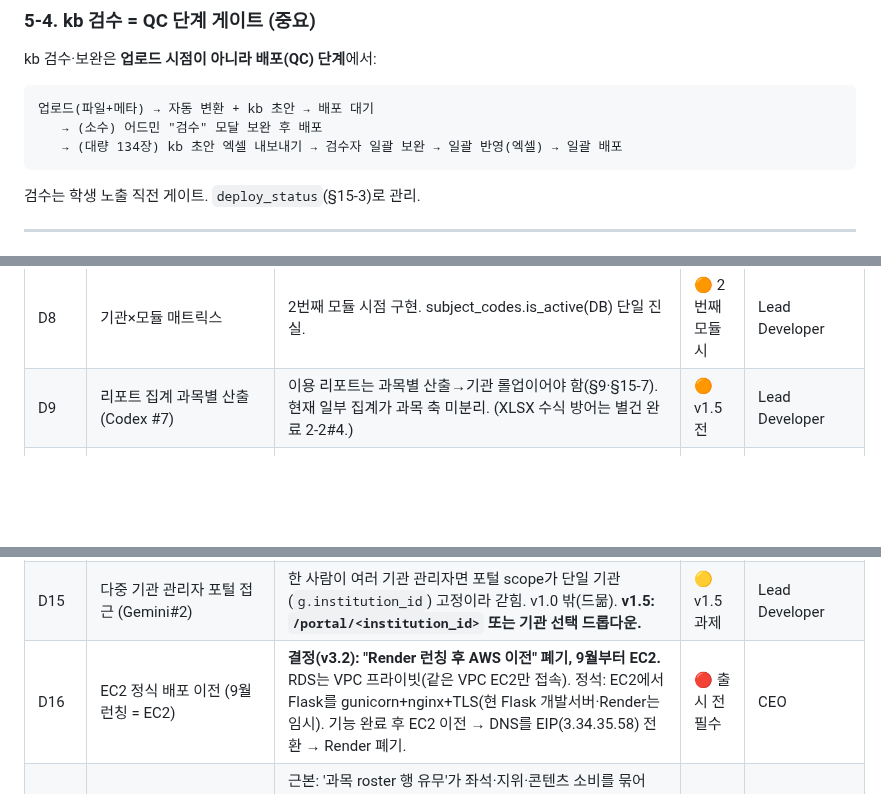
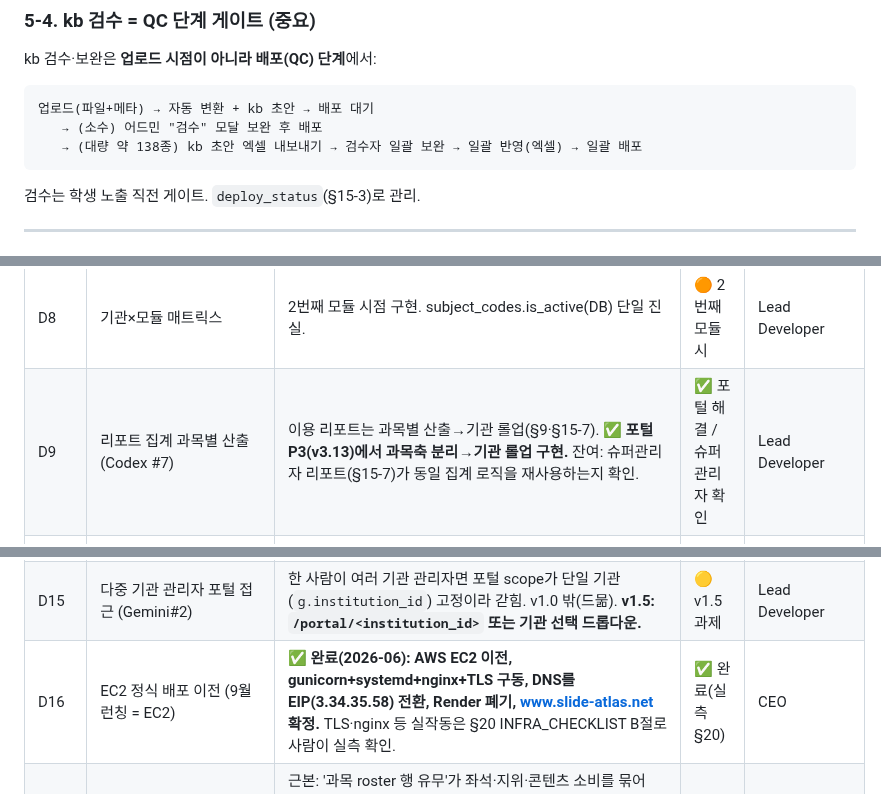
Before and after one commit to SlideAtlas/SlideAtlas, a Markdown page: CLAUDE.md, 3 parts joined by grey strips. GitHub-like rendering; blank space fills up the shorter version.

````diff
--- a/CLAUDE.md
+++ b/CLAUDE.md
@@ -156,7 +156,7 @@ kb 검수·보완은 **업로드 시점이 아니라 배포(QC) 단계**에서:
 ```
 업로드(파일+메타) → 자동 변환 + kb 초안 → 배포 대기
    → (소수) 어드민 "검수" 모달 보완 후 배포
-   → (대량 134장) kb 초안 엑셀 내보내기 → 검수자 일괄 보완 → 일괄 반영(엑셀) → 일괄 배포
+   → (대량 약 138종) kb 초안 엑셀 내보내기 → 검수자 일괄 보완 → 일괄 반영(엑셀) → 일괄 배포
 ```
 검수는 학생 노출 직전 게이트. `deploy_status`(§15-3)로 관리.
 
@@ -548,14 +548,14 @@ qc_pending(배포 대기) → deployed(배포 중) ↔ revoked(철회→배포
 | D6 | 퀴즈 실제 생성 로직 | api_chat 항상 스트리밍 반환 → startQuiz 파싱 실패 → 폴백 퀴즈, 실제 생성 미구현. | 🟠 v1.5 전 | Lead Developer |
 | D7 | 미니맵/썸네일 파이프라인 | §4-2 "S3 사전 생성" vs 현재 동적 생성. /minimap 라우트 부재. | 🟠 v1.5 전 | Lead Developer |
 | D8 | 기관×모듈 매트릭스 | 2번째 모듈 시점 구현. subject_codes.is_active(DB) 단일 진실. | 🟠 2번째 모듈 시 | Lead Developer |
-| D9 | 리포트 집계 과목별 산출 (Codex #7) | 이용 리포트는 과목별 산출→기관 롤업이어야 함(§9·§15-7). 현재 일부 집계가 과목 축 미분리. (XLSX 수식 방어는 별건 완료 2-2#4.) | 🟠 v1.5 전 | Lead Developer |
+| D9 | 리포트 집계 과목별 산출 (Codex #7) | 이용 리포트는 과목별 산출→기관 롤업(§9·§15-7). **✅ 포털 P3(v3.13)에서 과목축 분리→기관 롤업 구현.** 잔여: 슈퍼관리자 리포트(§15-7)가 동일 집계 로직을 재사용하는지 확인. | ✅ 포털 해결 / 슈퍼관리자 확인 | Lead Developer |
 | D10 | 날짜 타임존 일관성 | ✅ 인증·접근창·만료·가입(v3.1)에 더해 **포털 대시보드(P2 구독카드·D-day·`_sub_status`·P3 리포트 기간·관리자 dday)도 `_today_kst`(KST) 통일(v3.14)** — 자정~오전9시 게이트/대시보드 하루 어긋남 제거, 경계 half-open(`>=start AND <end+1d`). 잔여 추적 거의 소진. | 🟡 추적(대부분 완료) | Lead Developer |
 | D11 | DB 커넥션 release 전수 | get_db_conn/release_db_conn 누수 전수 카운트 미완. | 🟡 추적 | QA |
 | D12 | 다중 과목 접근 (정책 확정 v3.2, Codex#3·Gemini#5) | ✅ 정책 확정: **이메일당 users 1계정, 과목 접근은 institution_rosters 행, users.email 전역 UNIQUE**(§6-2). register가 이메일 전역 검사로 중복 계정/pending 차단(앱 레이어). 잔여: ① DB 차원 email 전역 UNIQUE 제약(별도 마이그레이션) ② 단일 `users.subject_code` 게이트라 한 계정 다과목 동시 열람 미구현 — v1.5. (구분: 수업 다대다 등록은 `course_enrollments`로 v1.0 지원, 과목 구독과 별개 축 §21.) | 🟠 v1.5 전(정책 확정) | Lead Developer |
 | D13 | 온보딩 순서 운영 체크리스트 | §6-3 순서(구독 계약·입금 → access/subscriptions 생성 → roster 등록 → 학생 가입)를 운영 절차로 문서·교육. 코드는 강제하나(SUBSCRIPTION_INACTIVE) ② 선행 누락 시 학생 가입 불가 → 사고 방지. **v3.9: 과목 이동 = 기존 명단 삭제 후 새 과목 추가(2단계, 자동 전환 없음 — D12).** | 🔴 출시 전 필수 | CEO/운영 |
 | D14 | Locust 부하 테스트 (7월 말) | 표적: 동시 가입·로그인 시 `FOR UPDATE` 좌석 잠금(over-seating/데드락), 동시 타일 EC2 부하, 커넥션 풀 고갈(D11), 로그인 폭주 계정잠금. (타일 DB 병목은 v3.2 토큰 인증 분리로 해소 §8.) | 🟠 v1.5 전(7월 말) | Lead Developer/QA |
 | D15 | 다중 기관 관리자 포털 접근 (Gemini#2) | 한 사람이 여러 기관 관리자면 포털 scope가 단일 기관(`g.institution_id`) 고정이라 갇힘. v1.0 밖(드묾). **v1.5: `/portal/<institution_id>` 또는 기관 선택 드롭다운.** | 🟡 v1.5 과제 | Lead Developer |
-| D16 | EC2 정식 배포 이전 (9월 런칭 = EC2) | **결정(v3.2): "Render 런칭 후 AWS 이전" 폐기, 9월부터 EC2.** RDS는 VPC 프라이빗(같은 VPC EC2만 접속). 정석: EC2에서 Flask를 gunicorn+nginx+TLS(현 Flask 개발서버·Render는 임시). 기능 완료 후 EC2 이전 → DNS를 EIP(3.34.35.58) 전환 → Render 폐기. | 🔴 출시 전 필수 | CEO |
+| D16 | EC2 정식 배포 이전 (9월 런칭 = EC2) | **✅ 완료(2026-06): AWS EC2 이전, gunicorn+systemd+nginx+TLS 구동, DNS를 EIP(3.34.35.58) 전환, Render 폐기, www.slide-atlas.net 확정.** TLS·nginx 등 실작동은 §20 INFRA_CHECKLIST B절로 사람이 실측 확인. | ✅ 완료(실측 §20) | CEO |
 | D17 | 콘텐츠 비소비 관리자 역할 미커버 | 근본: '과목 roster 행 유무'가 좌석·지위·콘텐츠 소비를 묶어(§6-4) "명단 관리만 하는 교수/조교" 표현 못함(관리자 선가입 시 admin-only로 굳음). **✅ 해결(v3.8): 포털 P1 `_sync_member`가 명단 추가/업로드 시 기존 user의 position·subject_code 동기화(§9 — 좌석 재검사 FOR UPDATE, 다과목 보류 D12, 접근창 닫힘 보류, role 불변, 공통 헬퍼 §0, 제거 시 좌석 회수). 행정직원 회피책 불요화.** 잔여: 다과목 동시 active(D12) v1.5. | ✅ P1 해결 / 잔여 D12 | Lead Developer |
 | D18 | institutions에 고객/소유자/공급사 혼재 | 공개 GET /api/institutions가 고객 학교+소유자(SA)+공급사를 모두 드롭다운 노출(is_subscribable 플래그안은 수동관리 부담 폐기). **✅ 해결(v3.8): 드롭다운 기준을 '구독 존재 여부'로 교체 — `JOIN subscriptions`(status 무관). SA·공급사 자동 제외, 새 학교 즉시 노출. is_subscribable 코드 참조 0건.** 잔여(v1.5): 컬럼 DROP + suppliers 테이블 분리 + license_source FK화. | 🟠 v1.5 잔여 ✅ 교체 완료 | Lead Developer |
 | D19 | 발송 실패 시 가입 트랜잭션 정책 미정의 | register 메일 실패 시 users(pending)·email_verifications 잔존 → 반복 실패 시 pending 누적 + 재가입 EMAIL_EXISTS 교착 가능. 정책 미정((가)재발송/(나)롤백/(다)기존 pending 재발송 우회). D2와 묶임. | 🟠 v1.5 전(D2 후속) | Lead Developer |
````
Also changed, not shown: other parts of CLAUDE.md (+17 -16 lines).
